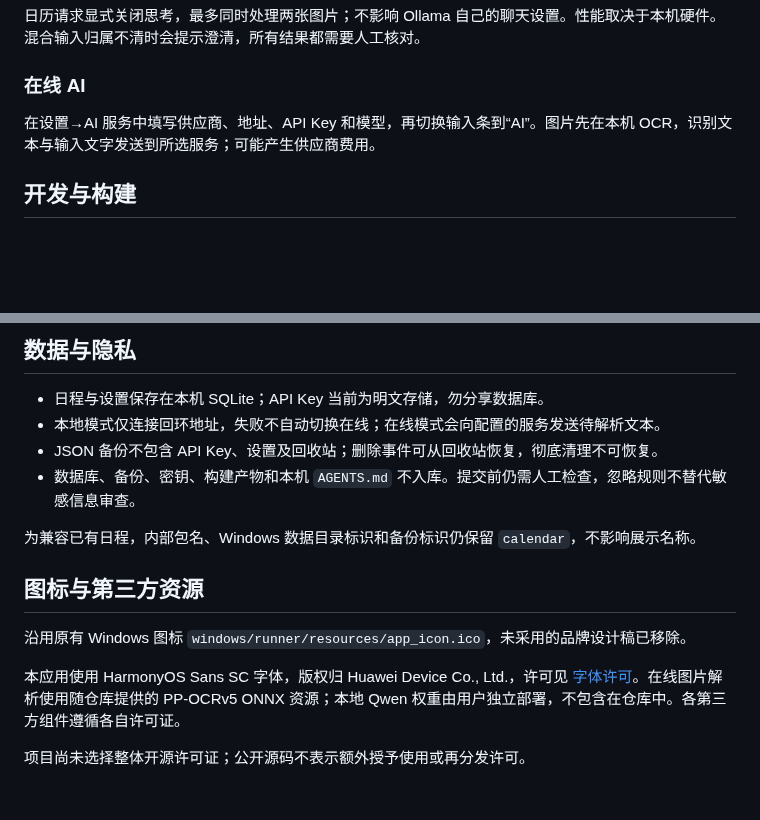
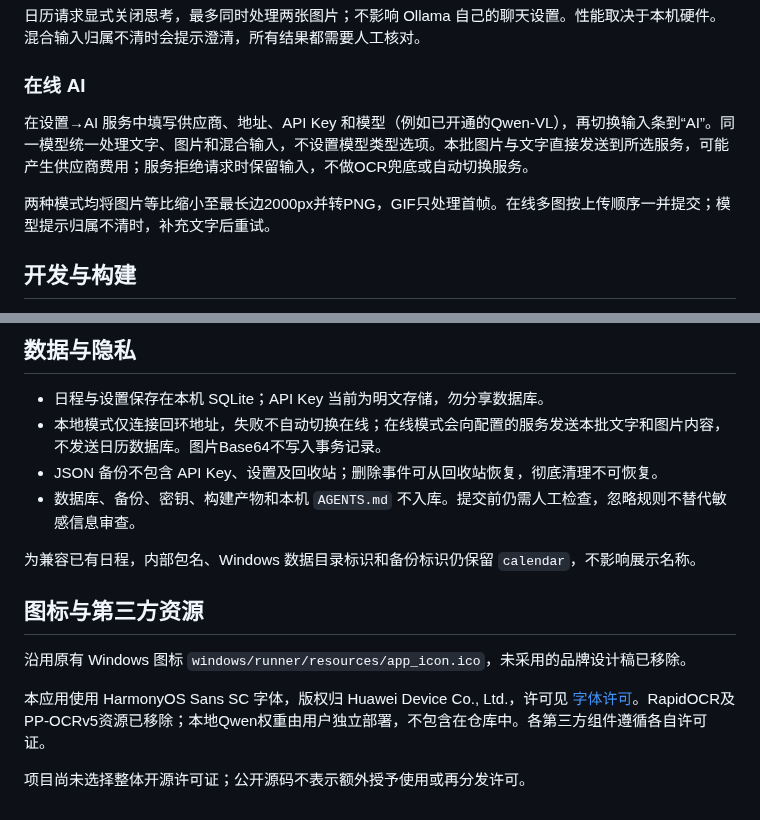
Before and after one commit to liubaiqing/Daypick, a Markdown page: README.md, 2 parts joined by grey strips. GitHub-like rendering; blank space fills up the shorter version.

```diff
--- a/README.md
+++ b/README.md
@@ -26,7 +26,9 @@ ollama pull qwen3.5:4b
 
 ### 在线 AI
 
-在设置→AI 服务中填写供应商、地址、API Key 和模型，再切换输入条到“AI”。图片先在本机 OCR，识别文本与输入文字发送到所选服务；可能产生供应商费用。
+在设置→AI 服务中填写供应商、地址、API Key 和模型（例如已开通的Qwen-VL），再切换输入条到“AI”。同一模型统一处理文字、图片和混合输入，不设置模型类型选项。本批图片与文字直接发送到所选服务，可能产生供应商费用；服务拒绝请求时保留输入，不做OCR兜底或自动切换服务。
+
+两种模式均将图片等比缩小至最长边2000px并转PNG，GIF只处理首帧。在线多图按上传顺序一并提交；模型提示归属不清时，补充文字后重试。
 
 ## 开发与构建
 
@@ -47,7 +49,7 @@ flutter build windows --release
 ## 数据与隐私
 
 - 日程与设置保存在本机 SQLite；API Key 当前为明文存储，勿分享数据库。
-- 本地模式仅连接回环地址，失败不自动切换在线；在线模式会向配置的服务发送待解析文本。
+- 本地模式仅连接回环地址，失败不自动切换在线；在线模式会向配置的服务发送本批文字和图片内容，不发送日历数据库。图片Base64不写入事务记录。
 - JSON 备份不包含 API Key、设置及回收站；删除事件可从回收站恢复，彻底清理不可恢复。
 - 数据库、备份、密钥、构建产物和本机 `AGENTS.md` 不入库。提交前仍需人工检查，忽略规则不替代敏感信息审查。
 
@@ -57,6 +59,6 @@ flutter build windows --release
 
 沿用原有 Windows 图标 `windows/runner/resources/app_icon.ico`，未采用的品牌设计稿已移除。
 
-本应用使用 HarmonyOS Sans SC 字体，版权归 Huawei Device Co., Ltd.，许可见 [字体许可](assets/fonts/LICENSE.txt)。在线图片解析使用随仓库提供的 PP-OCRv5 ONNX 资源；本地 Qwen 权重由用户独立部署，不包含在仓库中。各第三方组件遵循各自许可证。
+本应用使用 HarmonyOS Sans SC 字体，版权归 Huawei Device Co., Ltd.，许可见 [字体许可](assets/fonts/LICENSE.txt)。RapidOCR及PP-OCRv5资源已移除；本地Qwen权重由用户独立部署，不包含在仓库中。各第三方组件遵循各自许可证。
 
 项目尚未选择整体开源许可证；公开源码不表示额外授予使用或再分发许可。
```
Also changed, not shown: 技术开发文档.md (+25 -26 lines).
